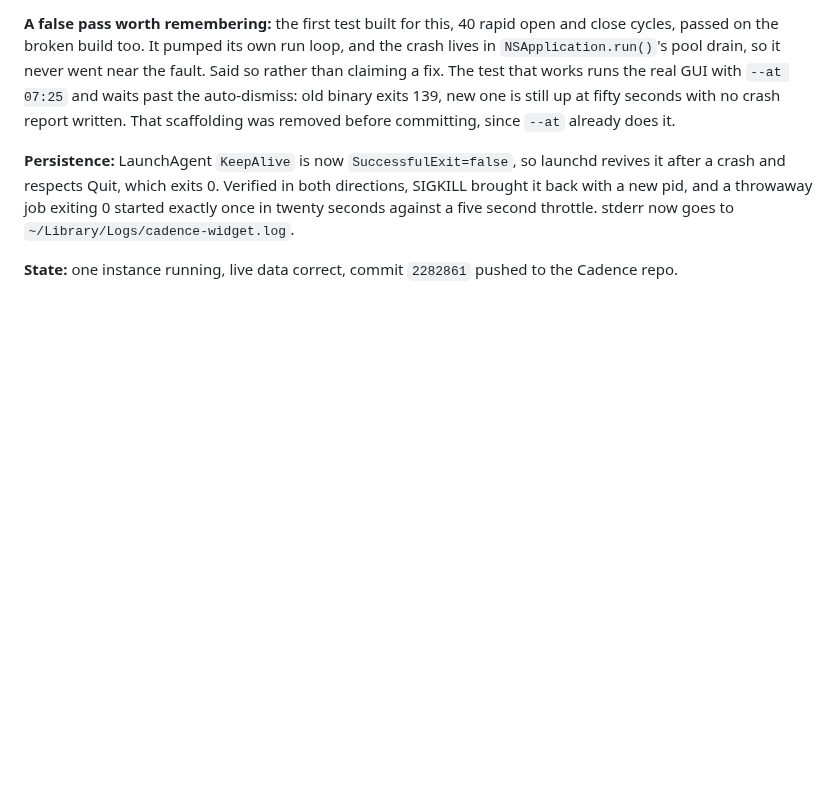
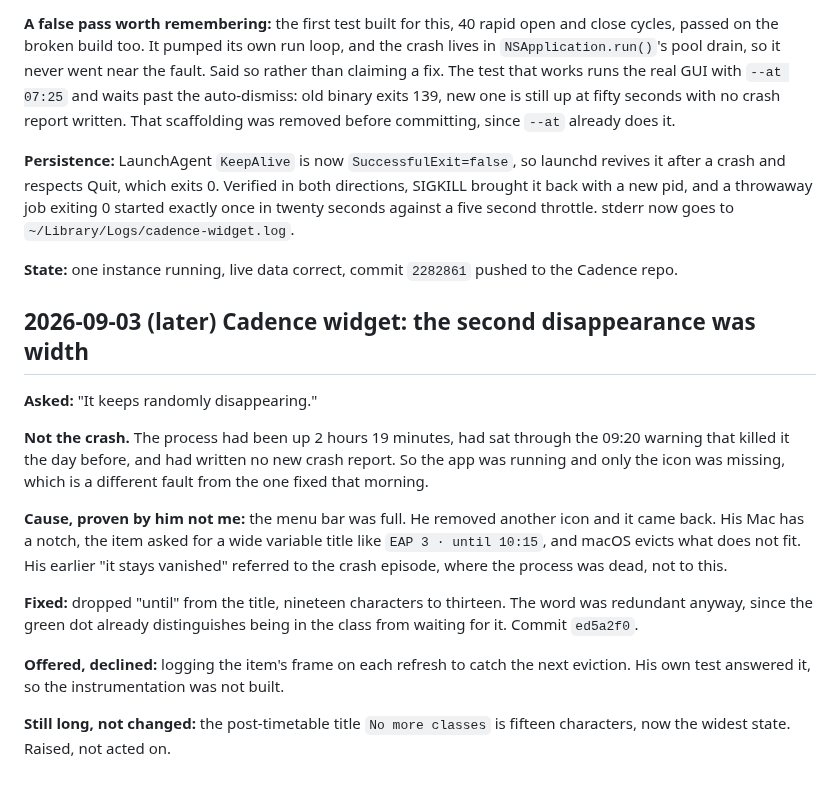
Before and after one commit to brendansmit/InkPad, a Markdown page: SESSION_NOTES.md, the part around the change. GitHub-like rendering; blank space fills up the shorter version.

Commit message:
Log the widget width fix
Co-Authored-By: Claude Opus 5 <noreply@anthropic.com>

```diff
--- a/SESSION_NOTES.md
+++ b/SESSION_NOTES.md
@@ -336,3 +336,28 @@ throttle. stderr now goes to `~/Library/Logs/cadence-widget.log`.
 
 **State:** one instance running, live data correct, commit `2282861` pushed to
 the Cadence repo.
+
+## 2026-09-03 (later) Cadence widget: the second disappearance was width
+
+**Asked:** "It keeps randomly disappearing."
+
+**Not the crash.** The process had been up 2 hours 19 minutes, had sat through
+the 09:20 warning that killed it the day before, and had written no new crash
+report. So the app was running and only the icon was missing, which is a
+different fault from the one fixed that morning.
+
+**Cause, proven by him not me:** the menu bar was full. He removed another icon
+and it came back. His Mac has a notch, the item asked for a wide variable title
+like `EAP 3 · until 10:15`, and macOS evicts what does not fit. His earlier
+"it stays vanished" referred to the crash episode, where the process was dead,
+not to this.
+
+**Fixed:** dropped "until" from the title, nineteen characters to thirteen. The
+word was redundant anyway, since the green dot already distinguishes being in
+the class from waiting for it. Commit `ed5a2f0`.
+
+**Offered, declined:** logging the item's frame on each refresh to catch the
+next eviction. His own test answered it, so the instrumentation was not built.
+
+**Still long, not changed:** the post-timetable title `No more classes` is
+fifteen characters, now the widest state. Raised, not acted on.
```
